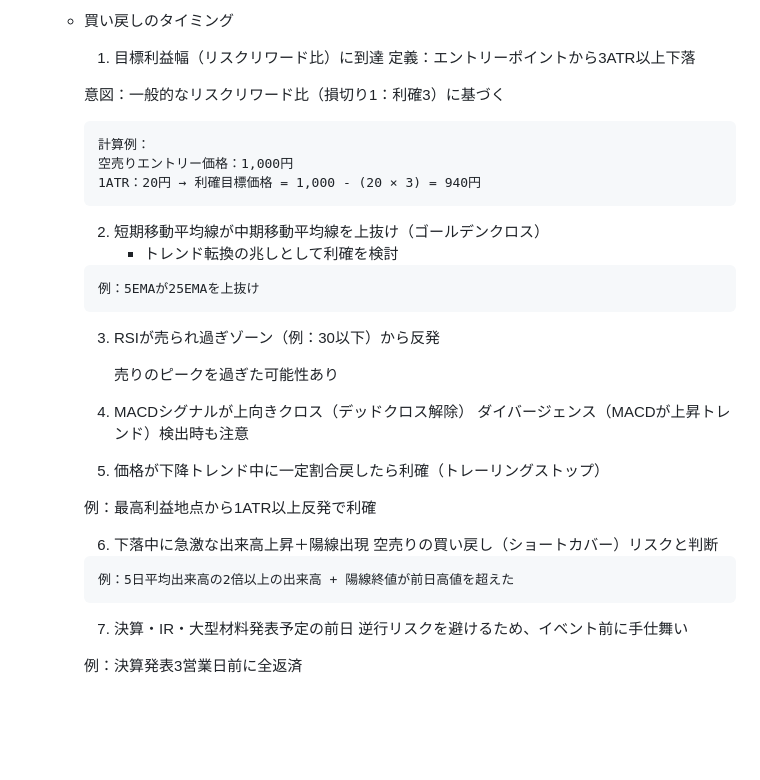
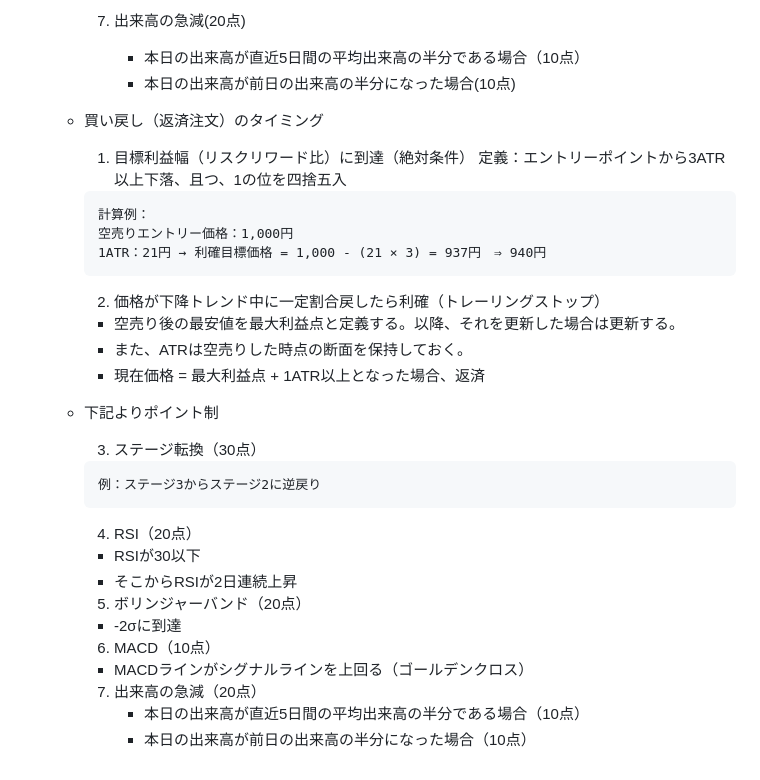
Before and after one commit to hiropon0216/stock_screening_app, a Markdown page: README.md, the part around one of its changes. Drawn GitHub-style; blank space fills up the shorter version.

````diff
--- a/README.md
+++ b/README.md
@@ -302,37 +316,43 @@ Webhookを用いて、Pythonから通知を送る。
 
-      * 買い戻しのタイミング
+         7. 出来高の急減(20点)
+            * 本日の出来高が直近5日間の平均出来高の半分である場合（10点）
+            * 本日の出来高が前日の出来高の半分になった場合(10点)
 
-         1. 目標利益幅（リスクリワード比）に到達
-         定義：エントリーポイントから3ATR以上下落
 
-         意図：一般的なリスクリワード比（損切り1：利確3）に基づく
+
+      * 買い戻し（返済注文）のタイミング
+
+         1. 目標利益幅（リスクリワード比）に到達（絶対条件）
+         定義：エントリーポイントから3ATR以上下落、且つ、1の位を四捨五入
          ```
          計算例：
          空売りエントリー価格：1,000円
-         1ATR：20円 → 利確目標価格 = 1,000 - (20 × 3) = 940円
+         1ATR：21円 → 利確目標価格 = 1,000 - (21 × 3) = 937円　⇒ 940円
          ```
-         2. 短期移動平均線が中期移動平均線を上抜け（ゴールデンクロス）
-            * トレンド転換の兆しとして利確を検討
+
+         2. 価格が下降トレンド中に一定割合戻したら利確（トレーリングストップ）
+
+         * 空売り後の最安値を最大利益点と定義する。以降、それを更新した場合は更新する。
+         * また、ATRは空売りした時点の断面を保持しておく。
+         * 現在価格 = 最大利益点 + 1ATR以上となった場合、返済
+
+      * 下記よりポイント制
+
+         3. ステージ転換（30点）
          ```
-         例：5EMAが25EMAを上抜け
+         例：ステージ3からステージ2に逆戻り
          ```
-         3. RSIが売られ過ぎゾーン（例：30以下）から反発
 
-            売りのピークを過ぎた可能性あり
+         4. RSI（20点）
+         * RSIが30以下
+         * そこからRSIが2日連続上昇
 
-         4. MACDシグナルが上向きクロス（デッドクロス解除）
-            ダイバージェンス（MACDが上昇トレンド）検出時も注意
+         5. ボリンジャーバンド（20点）
+         * -2σに到達
 
-         5. 価格が下降トレンド中に一定割合戻したら利確（トレーリングストップ）
+         6. MACD（10点）
+         * MACDラインがシグナルラインを上回る（ゴールデンクロス）
 
-         例：最高利益地点から1ATR以上反発で利確
-
-         6. 下落中に急激な出来高上昇＋陽線出現
-         空売りの買い戻し（ショートカバー）リスクと判断
-         ```
-         例：5日平均出来高の2倍以上の出来高 + 陽線終値が前日高値を超えた
-         ```
-         7. 決算・IR・大型材料発表予定の前日
-         逆行リスクを避けるため、イベント前に手仕舞い
-
-         例：決算発表3営業日前に全返済
+         7. 出来高の急減（20点）
+            * 本日の出来高が直近5日間の平均出来高の半分である場合（10点）
+            * 本日の出来高が前日の出来高の半分になった場合（10点）
````
Also changed, not shown: other parts of README.md (+58 -44 lines).
